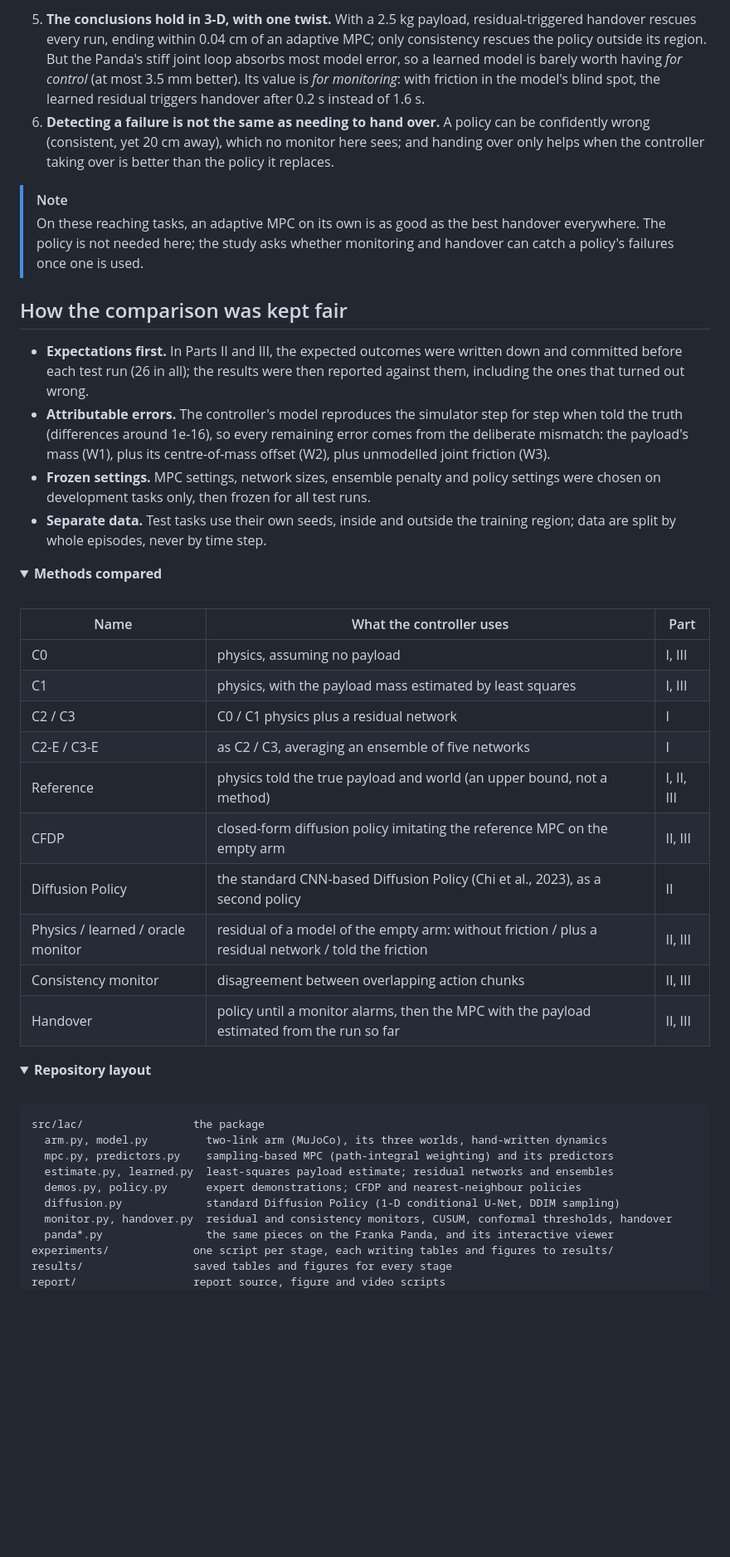
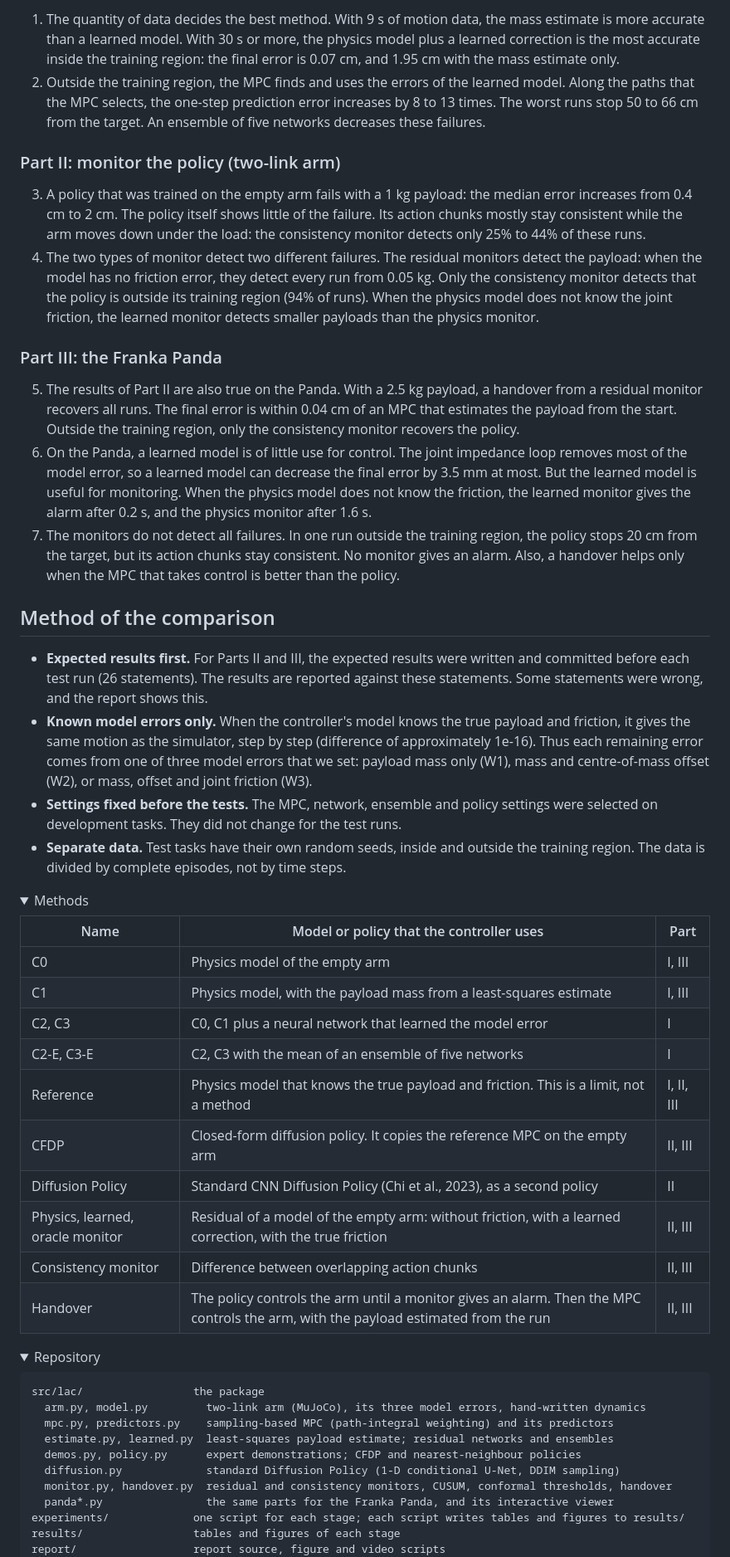
Before and after one commit to Shengwei-Li/Mphil_proj, a Markdown page: README.md, the part around one of its changes. Shown at 83% size. Drawn GitHub-style; folded sections open; blank space fills up the shorter version.

````diff
--- a/README.md
+++ b/README.md
@@ -65,52 +51,56 @@ Each monitor turns one signal into a score with CUSUM accumulation and sets its
 
-5. **The conclusions hold in 3-D, with one twist.** With a 2.5 kg payload, residual-triggered handover rescues every run, ending within 0.04 cm of an adaptive MPC; only consistency rescues the policy outside its region. But the Panda's stiff joint loop absorbs most model error, so a learned model is barely worth having *for control* (at most 3.5 mm better). Its value is *for monitoring*: with friction in the model's blind spot, the learned residual triggers handover after 0.2 s instead of 1.6 s.
-6. **Detecting a failure is not the same as needing to hand over.** A policy can be confidently wrong (consistent, yet 20 cm away), which no monitor here sees; and handing over only helps when the controller taking over is better than the policy it replaces.
+1. The quantity of data decides the best method. With 9 s of motion data, the mass estimate is more accurate than a learned model. With 30 s or more, the physics model plus a learned correction is the most accurate inside the training region: the final error is 0.07 cm, and 1.95 cm with the mass estimate only.
+2. Outside the training region, the MPC finds and uses the errors of the learned model. Along the paths that the MPC selects, the one-step prediction error increases by 8 to 13 times. The worst runs stop 50 to 66 cm from the target. An ensemble of five networks decreases these failures.
 
-> [!NOTE]
-> On these reaching tasks, an adaptive MPC on its own is as good as the best handover everywhere. The policy is not needed here; the study asks whether monitoring and handover can catch a policy's failures once one is used.
+### Part II: monitor the policy (two-link arm)
 
-## How the comparison was kept fair
+3. A policy that was trained on the empty arm fails with a 1 kg payload: the median error increases from 0.4 cm to 2 cm. The policy itself shows little of the failure. Its action chunks mostly stay consistent while the arm moves down under the load: the consistency monitor detects only 25% to 44% of these runs.
+4. The two types of monitor detect two different failures. The residual monitors detect the payload: when the model has no friction error, they detect every run from 0.05 kg. Only the consistency monitor detects that the policy is outside its training region (94% of runs). When the physics model does not know the joint friction, the learned monitor detects smaller payloads than the physics monitor.
 
-- **Expectations first.** In Parts II and III, the expected outcomes were written down and committed before each test run (26 in all); the results were then reported against them, including the ones that turned out wrong.
-- **Attributable errors.** The controller's model reproduces the simulator step for step when told the truth (differences around 1e-16), so every remaining error comes from the deliberate mismatch: the payload's mass (W1), plus its centre-of-mass offset (W2), plus unmodelled joint friction (W3).
-- **Frozen settings.** MPC settings, network sizes, ensemble penalty and policy settings were chosen on development tasks only, then frozen for all test runs.
-- **Separate data.** Test tasks use their own seeds, inside and outside the training region; data are split by whole episodes, never by time step.
+### Part III: the Franka Panda
+
+5. The results of Part II are also true on the Panda. With a 2.5 kg payload, a handover from a residual monitor recovers all runs. The final error is within 0.04 cm of an MPC that estimates the payload from the start. Outside the training region, only the consistency monitor recovers the policy.
+6. On the Panda, a learned model is of little use for control. The joint impedance loop removes most of the model error, so a learned model can decrease the final error by 3.5 mm at most. But the learned model is useful for monitoring. When the physics model does not know the friction, the learned monitor gives the alarm after 0.2 s, and the physics monitor after 1.6 s.
+7. The monitors do not detect all failures. In one run outside the training region, the policy stops 20 cm from the target, but its action chunks stay consistent. No monitor gives an alarm. Also, a handover helps only when the MPC that takes control is better than the policy.
+
+## Method of the comparison
+
+- **Expected results first.** For Parts II and III, the expected results were written and committed before each test run (26 statements). The results are reported against these statements. Some statements were wrong, and the report shows this.
+- **Known model errors only.** When the controller's model knows the true payload and friction, it gives the same motion as the simulator, step by step (difference of approximately 1e-16). Thus each remaining error comes from one of three model errors that we set: payload mass only (W1), mass and centre-of-mass offset (W2), or mass, offset and joint friction (W3).
+- **Settings fixed before the tests.** The MPC, network, ensemble and policy settings were selected on development tasks. They did not change for the test runs.
+- **Separate data.** Test tasks have their own random seeds, inside and outside the training region. The data is divided by complete episodes, not by time steps.
 
 <details>
-<summary><b>Methods compared</b></summary>
+<summary>Methods</summary>
 
-<br>
-
-| Name | What the controller uses | Part |
+| Name | Model or policy that the controller uses | Part |
 |---|---|---|
-| C0 | physics, assuming no payload | I, III |
-| C1 | physics, with the payload mass estimated by least squares | I, III |
-| C2 / C3 | C0 / C1 physics plus a residual network | I |
-| C2-E / C3-E | as C2 / C3, averaging an ensemble of five networks | I |
-| Reference | physics told the true payload and world (an upper bound, not a method) | I, II, III |
-| CFDP | closed-form diffusion policy imitating the reference MPC on the empty arm | II, III |
-| Diffusion Policy | the standard CNN-based Diffusion Policy (Chi et al., 2023), as a second policy | II |
-| Physics / learned / oracle monitor | residual of a model of the empty arm: without friction / plus a residual network / told the friction | II, III |
-| Consistency monitor | disagreement between overlapping action chunks | II, III |
-| Handover | policy until a monitor alarms, then the MPC with the payload estimated from the run so far | II, III |
+| C0 | Physics model of the empty arm | I, III |
+| C1 | Physics model, with the payload mass from a least-squares estimate | I, III |
+| C2, C3 | C0, C1 plus a neural network that learned the model error | I |
+| C2-E, C3-E | C2, C3 with the mean of an ensemble of five networks | I |
+| Reference | Physics model that knows the true payload and friction. This is a limit, not a method | I, II, III |
+| CFDP | Closed-form diffusion policy. It copies the reference MPC on the empty arm | II, III |
+| Diffusion Policy | Standard CNN Diffusion Policy (Chi et al., 2023), as a second policy | II |
+| Physics, learned, oracle monitor | Residual of a model of the empty arm: without friction, with a learned correction, with the true friction | II, III |
+| Consistency monitor | Difference between overlapping action chunks | II, III |
+| Handover | The policy controls the arm until a monitor gives an alarm. Then the MPC controls the arm, with the payload estimated from the run | II, III |
 
 </details>
 
 <details>
-<summary><b>Repository layout</b></summary>
-
-<br>
+<summary>Repository</summary>
 
 ```
 src/lac/                 the package
-  arm.py, model.py         two-link arm (MuJoCo), its three worlds, hand-written dynamics
+  arm.py, model.py         two-link arm (MuJoCo), its three model errors, hand-written dynamics
   mpc.py, predictors.py    sampling-based MPC (path-integral weighting) and its predictors
   estimate.py, learned.py  least-squares payload estimate; residual networks and ensembles
   demos.py, policy.py      expert demonstrations; CFDP and nearest-neighbour policies
   diffusion.py             standard Diffusion Policy (1-D conditional U-Net, DDIM sampling)
   monitor.py, handover.py  residual and consistency monitors, CUSUM, conformal thresholds, handover
-  panda*.py                the same pieces on the Franka Panda, and its interactive viewer
-experiments/             one script per stage, each writing tables and figures to results/
-results/                 saved tables and figures for every stage
+  panda*.py                the same parts for the Franka Panda, and its interactive viewer
+experiments/             one script for each stage; each script writes tables and figures to results/
+results/                 tables and figures of each stage
 report/                  report source, figure and video scripts
 third_party/             Franka Panda model from MuJoCo Menagerie (Apache-2.0)
````
Also changed, not shown: other parts of README.md (+39 -46 lines), docs/ARCHITECTURE.md (+1 -1 lines), docs/PROGRESS.md (+5 -3 lines), report/figures/readme_banner.png (deleted), report/figures/readme_handover.png, 4 other files.
